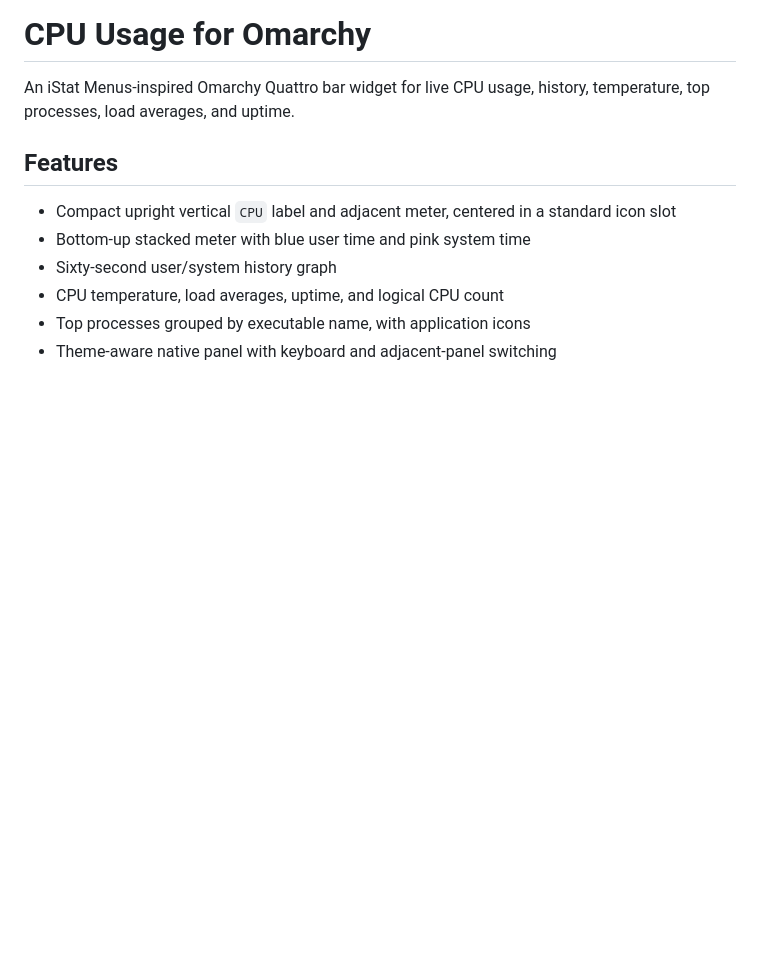
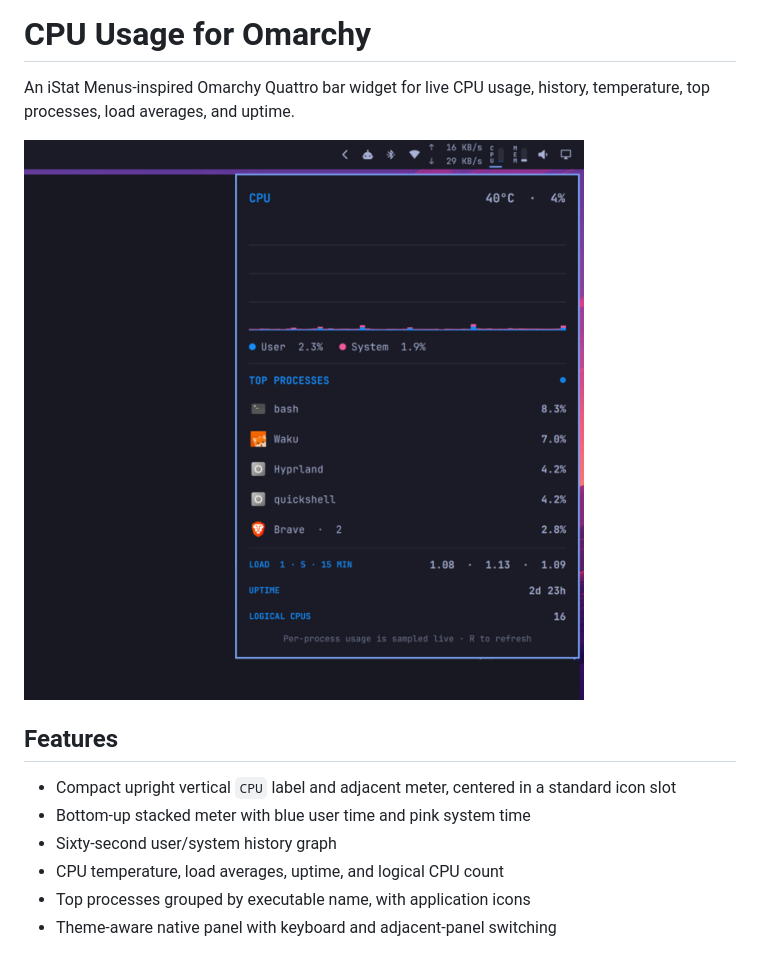
Before and after one commit to egoist/omarchy-cpu-usage, a Markdown page: README.md, the part around the change. GitHub-like rendering; pictures changed too: preview.png (added); blank space fills up the shorter version.

Commit message:
Add plugin preview

```diff
--- a/README.md
+++ b/README.md
@@ -1,6 +1,8 @@
 # CPU Usage for Omarchy
 
 An iStat Menus-inspired Omarchy Quattro bar widget for live CPU usage, history, temperature, top processes, load averages, and uptime.
+
+![CPU Usage preview](preview.png)
 
 ## Features
 
```
